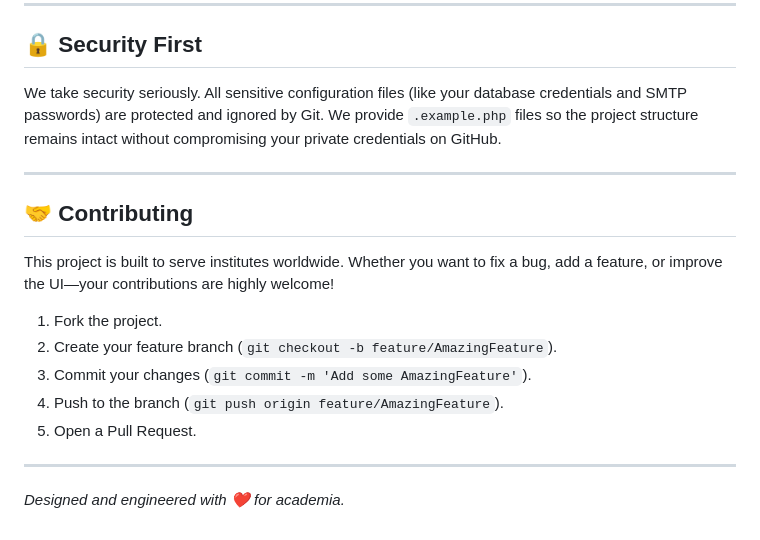
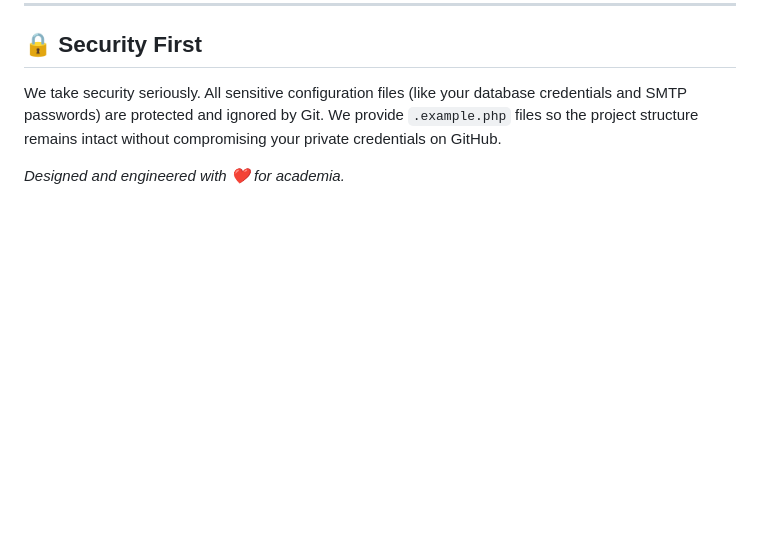
Before and after one commit to faheemcodes/fyp-management, a Markdown page: README.md, the part around the change. Drawn GitHub-style; blank space fills up the shorter version.

Commit message:
docs: remove contributing section from README

```diff
--- a/README.md
+++ b/README.md
@@ -62,18 +62,4 @@ Before you start, make sure you have the following installed on your machine:
 
 We take security seriously. All sensitive configuration files (like your database credentials and SMTP passwords) are protected and ignored by Git. We provide `.example.php` files so the project structure remains intact without compromising your private credentials on GitHub.
 
----
-
-## 🤝 Contributing
-
-This project is built to serve institutes worldwide. Whether you want to fix a bug, add a feature, or improve the UI—your contributions are highly welcome!
-
-1. Fork the project.
-2. Create your feature branch (`git checkout -b feature/AmazingFeature`).
-3. Commit your changes (`git commit -m 'Add some AmazingFeature'`).
-4. Push to the branch (`git push origin feature/AmazingFeature`).
-5. Open a Pull Request.
-
----
-
 *Designed and engineered with ❤️ for academia.*
```
